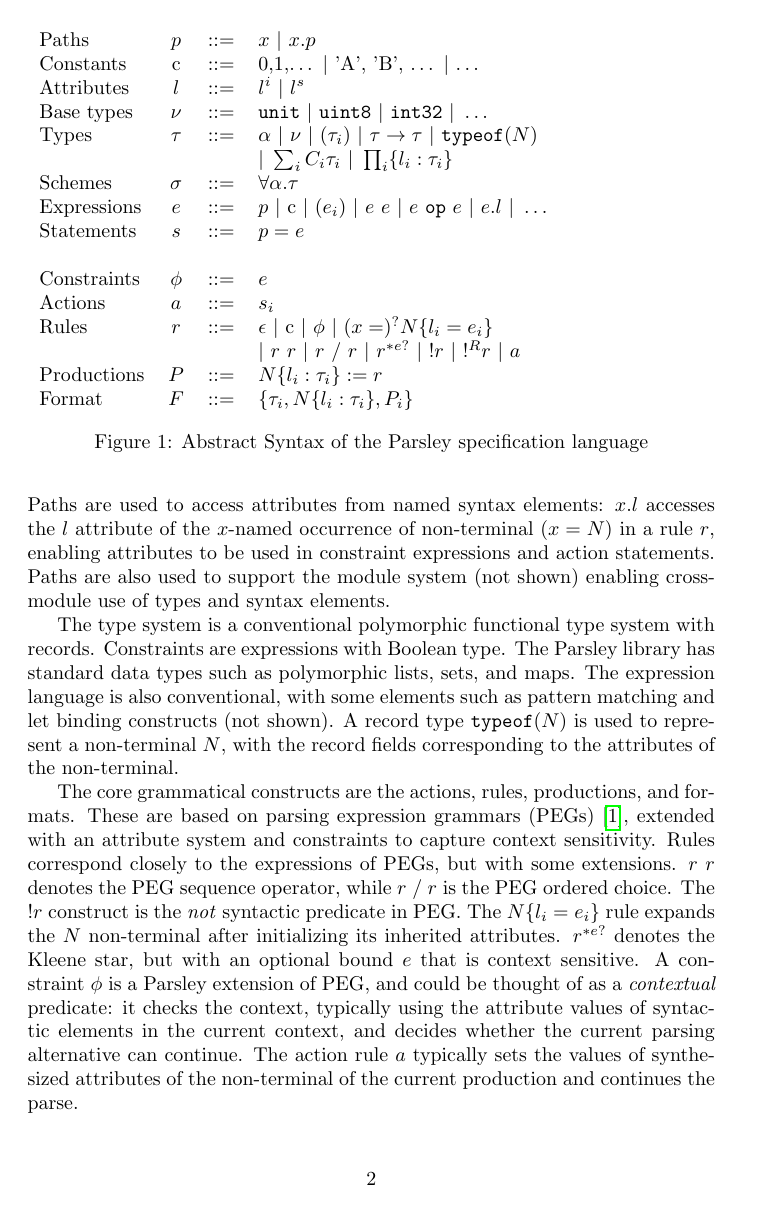
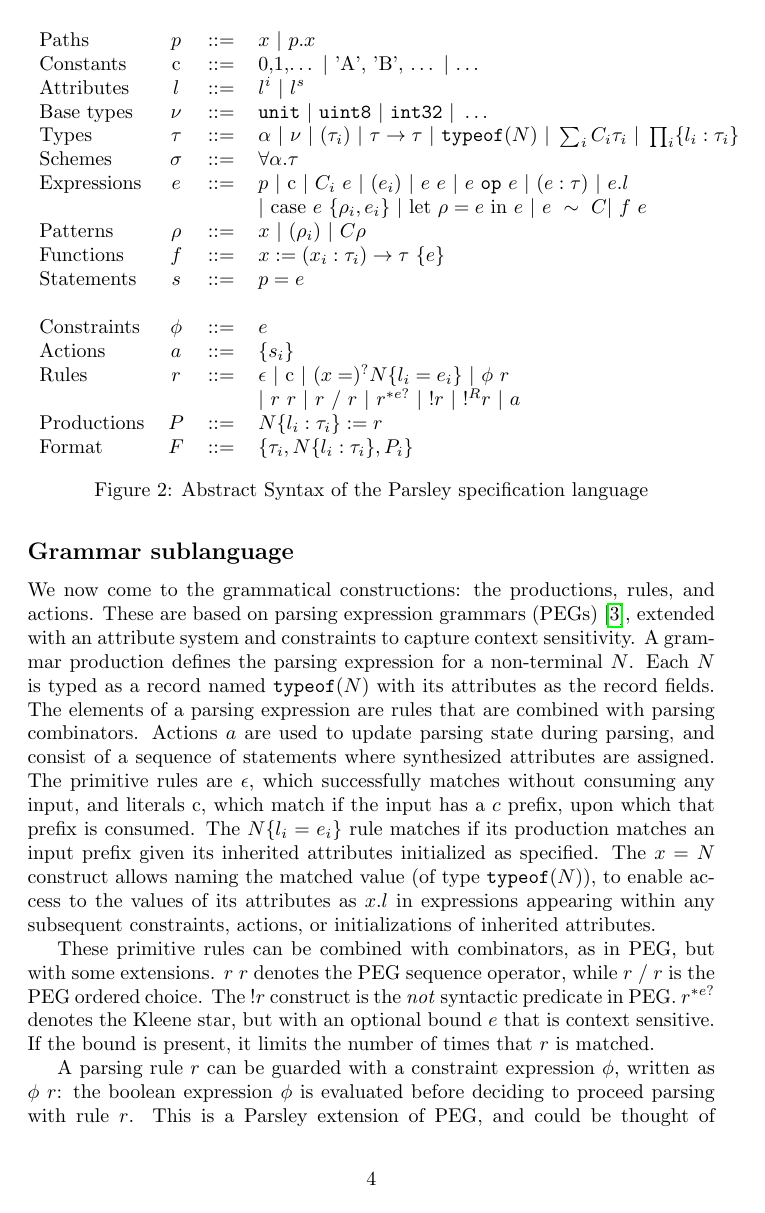
Before and after one commit to SRI-CSL/parsley-lang, a LaTeX document (doc/language.tex): page 2 of 4 before the commit and page 4 of 6 after it. Compiled offline with pdfLaTeX.

Commit message:
More fleshing out of the expression language and the workflow.

```diff
--- a/doc/language.tex
+++ b/doc/language.tex
@@ -57,28 +57,6 @@ The expression sublanguage used in attribute updates and constraints
 is a strongly typed polymorphic functional language supporting
 user-defined types and functions.  It includes a standard library of
 common types and utility functions.  The expression and data type
-sublanguage is  designed to ensure that recursive and
-iterative computations always terminate.
+sublanguage is designed to ensure that recursive and iterative
+computations always terminate.
 
-\section{Abstract syntax}
-
-\begin{figure}
-  \begin{tabular}{l c l l}
-    Paths        & $p$      & ::= & $x\ |\ x.p$ \\
-    Constants    & c        & ::= & 0,1,\ldots\ $|$\ 'A', 'B', \ldots\ $|$\ \ldots \\
-    Attributes   & $l$      & ::= & $l^i\ |\ l^s$ \\
-    Base types   & $\nu$    & ::= & $ \texttt{unit}\ |\ \texttt{uint8}\ |\ \texttt{int32}\ |\ \ldots\ $ \\
-    Types        & $\tau$   & ::= & $\alpha\ |\ \nu\ |\ (\tau_i)\ |\ \tau\rightarrow\tau\ |\ \texttt{typeof}(N)$ \\
-                 &          &     & $|\ \sum_i C_i\tau_i\ |\ \prod_i \{l_i:\tau_i\}\ $ \\
-    Schemes      & $\sigma$ & ::= & $\forall\alpha.\tau$ \\
-    Expressions  & $e$      & ::= & $p\ |\ \textrm{c}\ |\ (e_i)\ |\ e\ e\ |\ e\ \texttt{op}\ e\ |\ e.l\ |\ \ldots\ $ \\
-    Statements   & $s$      & ::= & $ p = e $ \\
-                 &          &     & \\
-    Constraints  & $\phi$   & ::= & $ e $ \\
-    Actions      & $a$      & ::= & $ {s_i} $ \\
-    Rules        & $r$      & ::= & $ \epsilon\ |\ \textrm{c}\ |\ \phi\ |\ (x=)^?N\{l_i=e_i\}$ \\
-                 &          &     & $|\ r\ r\ |\ r\ /\ r\ |\ r^{*e?}\ |\ !r\ |\ !^Rr\ |\ a$ \\
-    Productions  & $P$      & ::= & $ N\{l_i:\tau_i\} := r$ \\
-    Format       & $F$      & ::= & $ \{ \tau_i, N\{l_i:\tau_i\}, P_i \}$ \\
-  \end{tabular}
-  \caption{Abstract Syntax of the Parsley specification language}
@@ -94,32 +62,0 @@ boolean operators, and $l$ over inherited $l^i$ and synthesized $l^s$
-attributes.  Paths are used to  access attributes from named syntax
-elements: $x.l$ accesses the $l$ attribute of the $x$-named occurrence
-of non-terminal $(x=N)$ in a rule $r$, enabling attributes to be used
-in constraint expressions and action statements.  Paths are also used
-to support the module system (not shown) enabling cross-module use of
-types and syntax elements.
-
-The type system is a conventional polymorphic functional type system
-with records. Constraints are expressions with Boolean type.  The
-Parsley library has standard data types such as polymorphic lists,
-sets, and maps.  The expression language is also conventional, with
-some elements such as pattern matching and let binding constructs (not
-shown).  A record type $\texttt{typeof}(N)$ is used to represent a
-non-terminal $N$, with the record fields corresponding to the
-attributes of the non-terminal.
-
-The core grammatical constructs are the actions, rules, productions,
-and formats.  These are based on parsing expression grammars (PEGs)
-\cite{ford2004popl}, extended with an attribute system and
-constraints to capture context sensitivity.  Rules correspond closely to
-the expressions of PEGs, but with some extensions.  $r\ r$ denotes the
-PEG sequence operator, while $r\ /\ r$ is the PEG ordered choice.  The
-$!r$ construct is the \emph{not} syntactic predicate in PEG.  The
-$N\{l_i=e_i\}$ rule expands the $N$ non-terminal after initializing
-its inherited attributes. $r^{*e?}$ denotes the Kleene star, but with
-an optional bound $e$ that is context sensitive.  A constraint $\phi$
-is a Parsley extension of PEG, and could be thought of as a
-\emph{contextual} predicate: it checks the context, typically using
-the attribute values of syntactic elements in the current context, and
-decides whether the current parsing alternative can continue.  The
-action rule $a$ typically sets the values of synthesized attributes
-of the non-terminal of the current production and continues the parse.
@@ -138,0 +141,22 @@ re-used in different contexts.
+\begin{figure}
+  \begin{tabular}{l c l l}
+    Paths        & $p$      & ::= & $ x\ |\ p.x $ \\
+    Constants    & c        & ::= & 0,1,\ldots\ $|$\ 'A', 'B', \ldots\ $|$\ \ldots \\
+    Attributes   & $l$      & ::= & $ l^i\ |\ l^s $ \\
+    Base types   & $\nu$    & ::= & $ \texttt{unit}\ |\ \texttt{uint8}\ |\ \texttt{int32}\ |\ \ldots $ \\
+    Types        & $\tau$   & ::= & $ \alpha\ |\ \nu\ |\ (\tau_i)\ |\ \tau\rightarrow\tau\ |\ \texttt{typeof}(N)\ |\ \sum_i C_i\tau_i\ |\ \prod_i \{l_i:\tau_i\} $ \\
+    Schemes      & $\sigma$ & ::= & $ \forall\alpha.\tau $ \\
+    Expressions  & $e$      & ::= & $ p\ |\ \textrm{c}\ |\ C_i\ e\ |\ (e_i)\ |\ e\ e\ |\ e\ \texttt{op}\ e\ |\ (e : \tau)\ |\ e.l $ \\
+                 &          &     & $|\ \textrm{case}\ e\ \{\rho_i, e_i\}\ |\ \textrm{let}\ \rho=e\ \textrm{in}\ e\ |\ e\ \sim\ C |\ f\ e $ \\
+    Patterns     & $\rho$   & ::= & $ x\ |\ (\rho_i)\ |\ C\rho $ \\
+    Functions    & $f$      & ::= & $ x := (x_i:\tau_i)\rightarrow\tau\ \{e\} $ \\
+    Statements   & $s$      & ::= & $ p = e $ \\
+                 &          &     & \\
+    Constraints  & $\phi$   & ::= & $ e $ \\
+    Actions      & $a$      & ::= & $ \{s_i\} $ \\
+    Rules        & $r$      & ::= & $ \epsilon\ |\ \textrm{c}\ |\ (x=)^?N\{l_i=e_i\}\ |\ \phi\ r $ \\
+                 &          &     & $|\ r\ r\ |\ r\ /\ r\ |\ r^{*e?}\ |\ !r\ |\ !^Rr\ |\ a $ \\
+    Productions  & $P$      & ::= & $ N\{l_i:\tau_i\} := r $ \\
+    Format       & $F$      & ::= & $ \{ \tau_i, N\{l_i:\tau_i\}, P_i \} $ \\
+  \end{tabular}
+  \caption{Abstract Syntax of the Parsley specification language}
@@ -138,0 +194,34 @@ re-used in different contexts.
+\subsection*{Grammar sublanguage}
+
+We now come to the grammatical constructions: the productions, rules,
+and actions.  These are based on parsing expression grammars (PEGs)
+\cite{ford2004popl}, extended with an attribute system and constraints
+to capture context sensitivity.  A grammar production defines the
+parsing expression for a non-terminal $N$.  Each $N$ is typed as a
+record named $\texttt{typeof}(N)$ with its attributes as the record
+fields.  The elements of a parsing expression are rules that are
+combined with parsing combinators.  Actions $a$ are used to update
+parsing state during parsing, and consist of a sequence of statements
+where synthesized attributes are assigned.  The primitive rules are
+$\epsilon$, which successfully matches without consuming any input,
+and literals $\textrm{c}$, which match if the input has a $c$ prefix,
+upon which that prefix is consumed.  The $N\{l_i=e_i\}$ rule matches
+if its production matches an input prefix given its inherited
+attributes initialized as specified.  The $x=N$ construct allows
+naming the matched value (of type $\texttt{typeof}(N)$), to enable
+access to the values of its attributes as $x.l$ in expressions
+appearing within any subsequent constraints, actions, or
+initializations of inherited attributes.
+
+These primitive rules can be combined with combinators, as in PEG, but
+with some extensions.  $r\ r$ denotes the PEG sequence operator, while
+$r\ /\ r$ is the PEG ordered choice.  The $!r$ construct is the
+\emph{not} syntactic predicate in PEG.  $r^{*e?}$ denotes the Kleene
+star, but with an optional bound $e$ that is context sensitive.  If
+the bound is present, it limits the number of times that $r$ is
+matched.
+
+A parsing rule $r$ can be guarded with a constraint expression $\phi$,
+written as $\phi\ r$: the boolean expression $\phi$ is evaluated
+before deciding to proceed parsing with rule $r$.  This is a Parsley
+extension of PEG, and could be thought of as a \emph{contextual}
```
Also changed, not shown: doc/language.tex (128 more changed lines).
